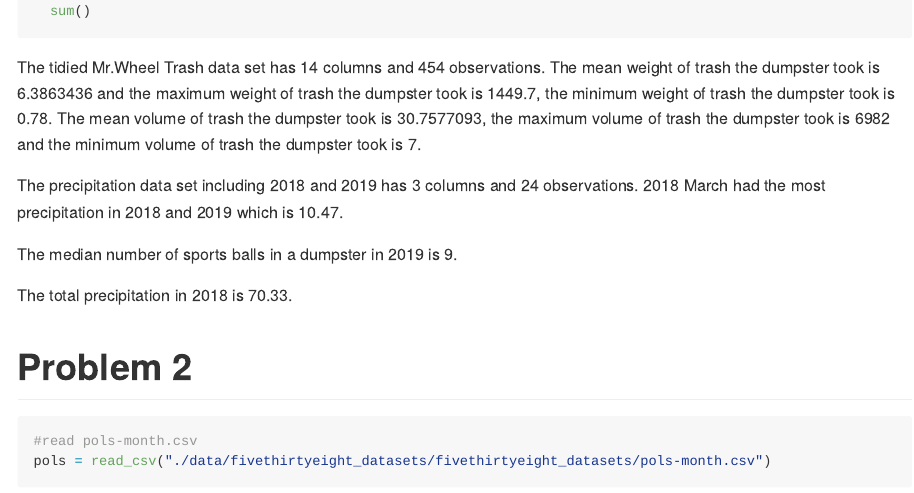
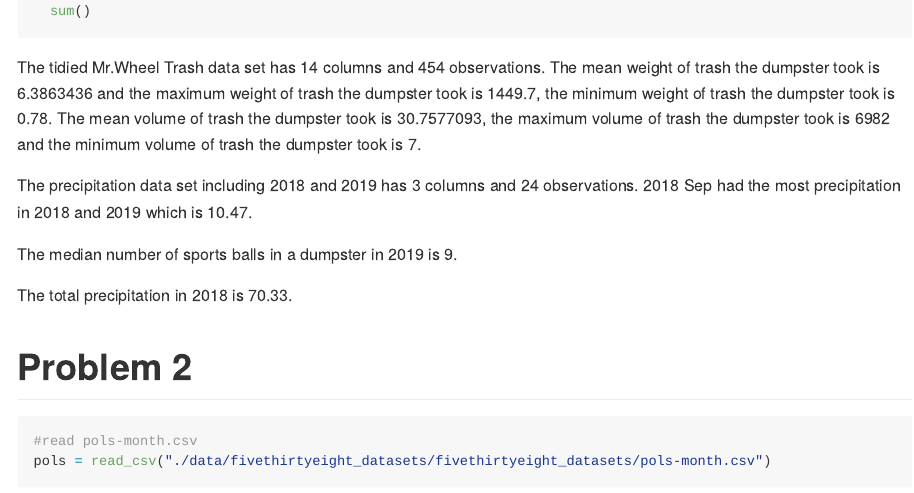
Before and after one commit to Paulina-Han/p8105_hw2_qh2251, an R Markdown document (P8105_hw2_PaulinaHan.Rmd): the page in a window 1100 px wide, from 1590 px down. The pictures show the output file P8105_hw2_PaulinaHan.md that the author committed with the source, drawn offline in the style of GitHub; long lines of code are wrapped.

Commit message:
final check

```diff
--- a/P8105_hw2_PaulinaHan.Rmd
+++ b/P8105_hw2_PaulinaHan.Rmd
@@ -85,7 +85,7 @@ sum_2018 = precipitation %>%
 
 The tidied Mr.Wheel Trash data set has `r ncol_trash_tidy` columns and `r nrow_trash_tidy ` observations. The mean weight of trash the dumpster took is `r mean_weight` and the maximum weight of trash the dumpster took is `r max_weight`, the minimum weight of trash the dumpster took is `r min_weight`. The mean volume of trash the dumpster took is `r mean_volume`, the maximum volume of trash the dumpster took is `r max_volume` and the minimum volume of trash the dumpster took is `r min_volume`.
 
-The precipitation data set including 2018 and 2019 has `r ncol_precipitation` columns and `r nrow_precipitation` observations. 2018 March had the most precipitation in 2018 and 2019 which is `r max_rain`.
+The precipitation data set including 2018 and 2019 has `r ncol_precipitation` columns and `r nrow_precipitation` observations. 2018 Sep had the most precipitation in 2018 and 2019 which is `r max_rain`.
 
 The median number of sports balls in a dumpster in 2019 is `r ball`.
 
```
Also changed, not shown: P8105_hw2_PaulinaHan.md.
